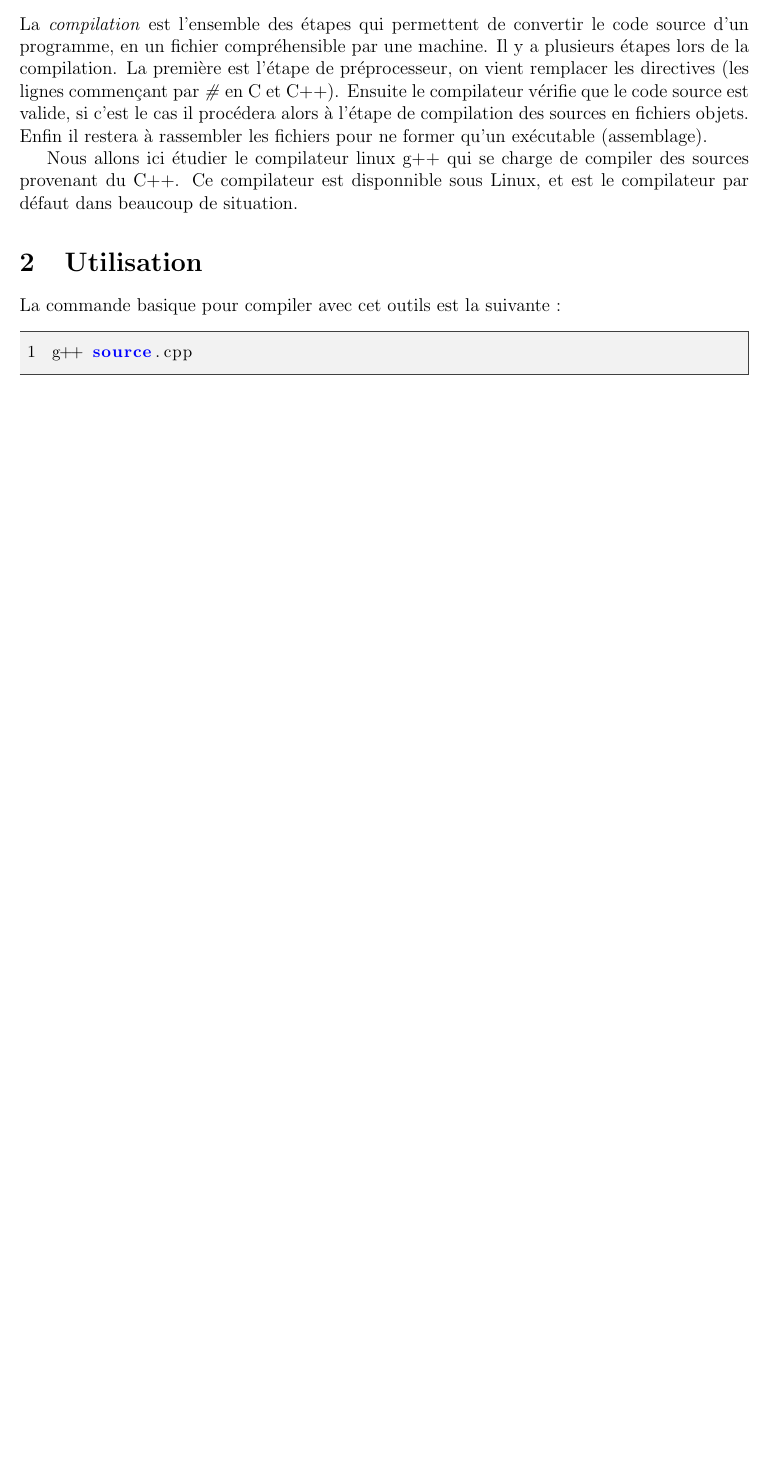
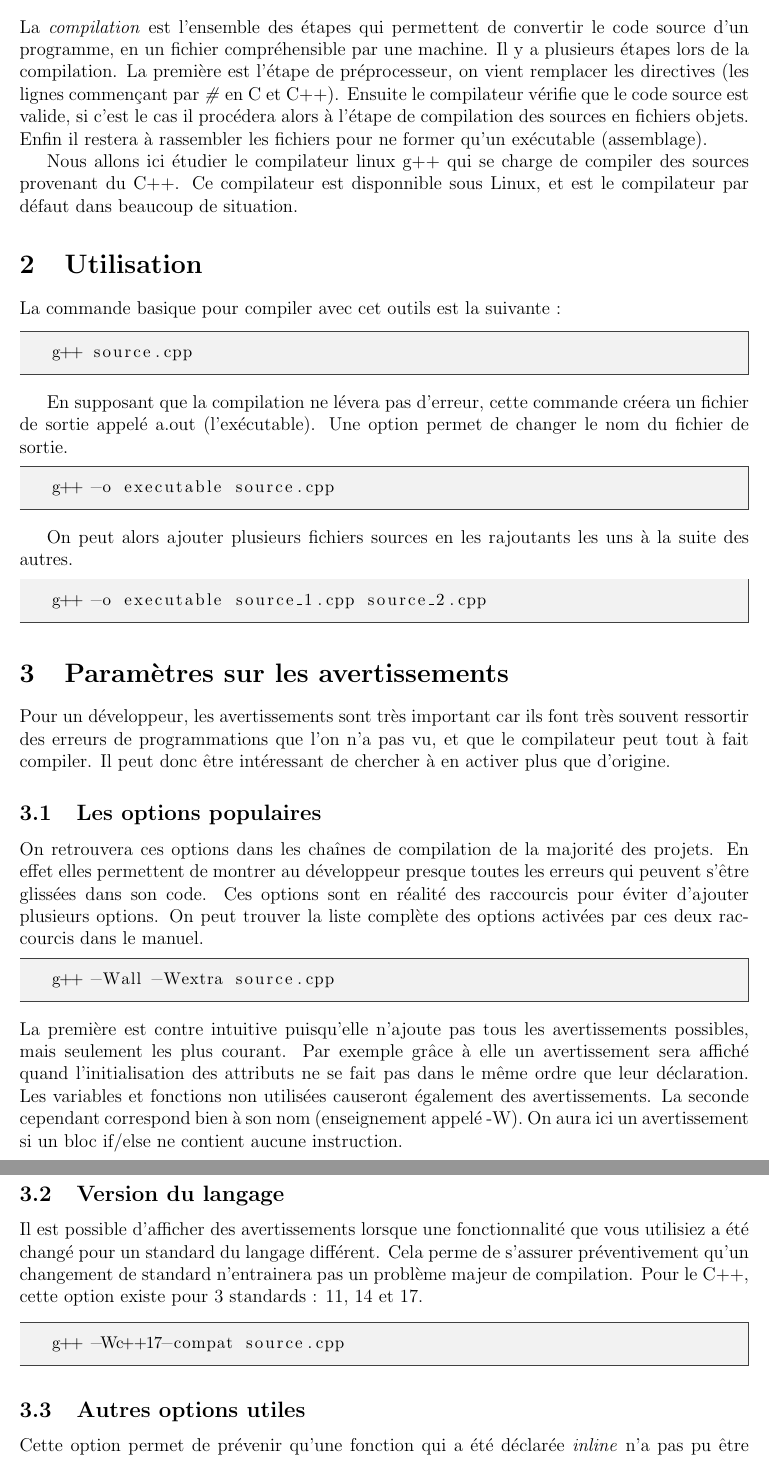
Before and after one commit to gagoi/ZZ2_Simulation_TP_5, a LaTeX document (PresentationG++/presentation.tex): part of page 3 of 3 before the commit and two parts of pages 3 and 4 of 4 after it, the two joined at a grey line, cut so that both start at the same text, the shorter picture padded with empty space. Compiled offline with pdfLaTeX.

Commit message:
Fin de la partie sur les avertissements [G++]

```diff
--- a/PresentationG++/presentation.tex
+++ b/PresentationG++/presentation.tex
@@ -32,7 +32,6 @@
   {ű}{{\H{u}}}1 {Ű}{{\H{U}}}1 {ő}{{\H{o}}}1 {Ő}{{\H{O}}}1
   {ç}{{\c c}}1 {Ç}{{\c C}}1 {ø}{{\o}}1 {å}{{\r a}}1 {Å}{{\r A}}1
   {€}{{\EUR}}1 {£}{{\pounds}}1,
-  numbers=left,
   numbersep=10pt,
   showspaces=false,
   showstringspaces=false,
@@ -67,7 +66,60 @@
     \begin{mdframed}[backgroundcolor=light-gray, roundcorner=20pt,
         innerleftmargin=20, innertopmargin=1, innerbottommargin=1,
         outerlinewidth=1, linecolor=darkgray]
-        \begin{lstlisting}[language=Bash]
+        \begin{lstlisting}
 g++ source.cpp
         \end{lstlisting}
     \end{mdframed}
+
+    En supposant que la compilation ne lévera pas d'erreur, cette commande créera un fichier de sortie appelé a.out (l'exécutable).
+    Une option permet de changer le nom du fichier de sortie.
+    \begin{mdframed}[backgroundcolor=light-gray, roundcorner=20pt,
+        innerleftmargin=20, innertopmargin=1, innerbottommargin=1,
+        outerlinewidth=1, linecolor=darkgray]
+        \begin{lstlisting}
+g++ -o executable source.cpp
+        \end{lstlisting}
+    \end{mdframed}
+
+    On peut alors ajouter plusieurs fichiers sources en les rajoutants les uns à la suite des autres.
+    \begin{mdframed}[backgroundcolor=light-gray, roundcorner=20pt,
+        innerleftmargin=20, innertopmargin=1, innerbottommargin=1,
+        outerlinewidth=1, linecolor=darkgray]
+        \begin{lstlisting}
+g++ -o executable source_1.cpp source_2.cpp
+        \end{lstlisting}
+    \end{mdframed}
+
+\section{Paramètres sur les avertissements}
+    Pour un développeur, les avertissements sont très important car ils font très souvent ressortir des erreurs de programmations que l'on n'a pas vu, et que le compilateur peut tout à fait compiler.
+    Il peut donc être intéressant de chercher à en activer plus que d'origine.
+    \subsection{Les options populaires}
+        On retrouvera ces options dans les chaînes de compilation de la majorité des projets. En effet elles permettent de montrer au développeur presque toutes les erreurs qui peuvent s'être glissées dans son code.
+        Ces options sont en réalité des raccourcis pour éviter d'ajouter plusieurs options. On peut trouver la liste complète des options activées par ces deux raccourcis dans le manuel.
+        \begin{mdframed}[backgroundcolor=light-gray, roundcorner=20pt,
+            innerleftmargin=20, innertopmargin=1, innerbottommargin=1,
+            outerlinewidth=1, linecolor=darkgray]
+            \begin{lstlisting}
+g++ -Wall -Wextra source.cpp
+            \end{lstlisting}
+        \end{mdframed}
+        La première est contre intuitive puisqu'elle n'ajoute pas tous les avertissements possibles, mais seulement les plus courant.
+        Par exemple grâce à elle un avertissement sera affiché quand l'initialisation des attributs ne se fait pas dans le même ordre que leur déclaration.
+        Les variables et fonctions non utilisées causeront également des avertissements.
+        La seconde cependant correspond bien à son nom (enseignement appelé -W). On aura ici un avertissement si un bloc if/else ne contient aucune instruction.
+    \subsection{Version du langage}
+        Il est possible d'afficher des avertissements lorsque une fonctionnalité que vous utilisiez a été changé pour un standard du langage différent.
+        Cela perme de s'assurer préventivement qu'un changement de standard n'entrainera pas un problème majeur de compilation. Pour le C++, cette option existe pour 3 standards : 11, 14 et 17.
+        \begin{mdframed}[backgroundcolor=light-gray, roundcorner=20pt,
+            innerleftmargin=20, innertopmargin=1, innerbottommargin=1,
+            outerlinewidth=1, linecolor=darkgray]
+            \begin{lstlisting}
+g++ -Wc++17-compat source.cpp
+            \end{lstlisting}
+        \end{mdframed}
+
+    \subsection{Autres options utiles}
+        Cette option permet de prévenir qu'une fonction qui a été déclarée \emph{inline} n'a pas pu être compilée comme tel.
+        \begin{mdframed}[backgroundcolor=light-gray, roundcorner=20pt,
+            innerleftmargin=20, innertopmargin=1, innerbottommargin=1,
+            outerlinewidth=1, linecolor=darkgray]
```
Also changed, not shown: PresentationG++/presentation.pdf (added), PresentationG++/presentation.tex (20 more changed lines).
